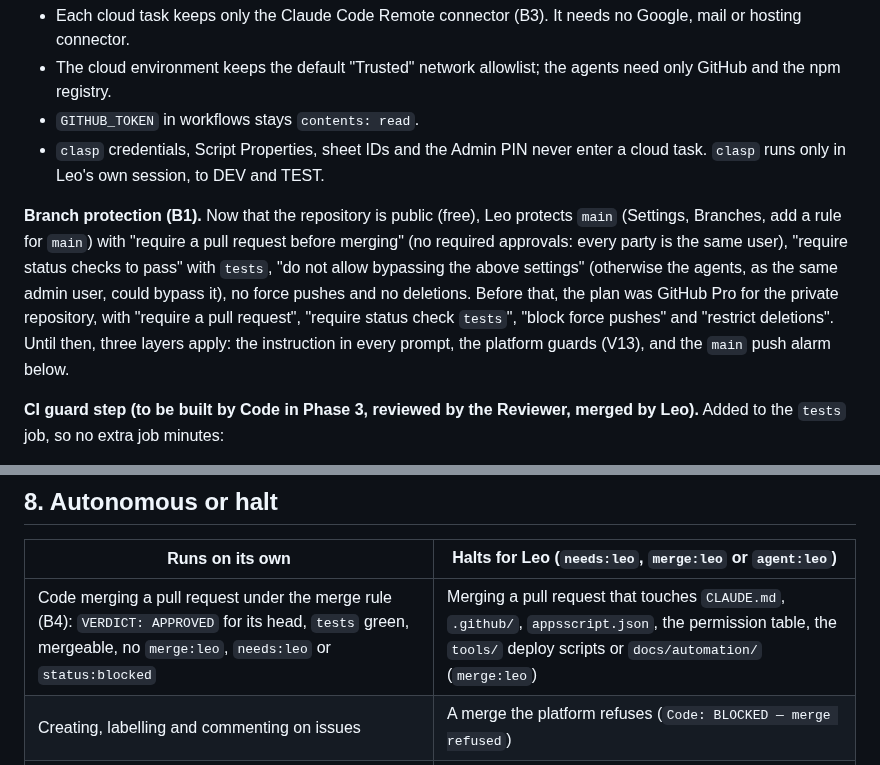
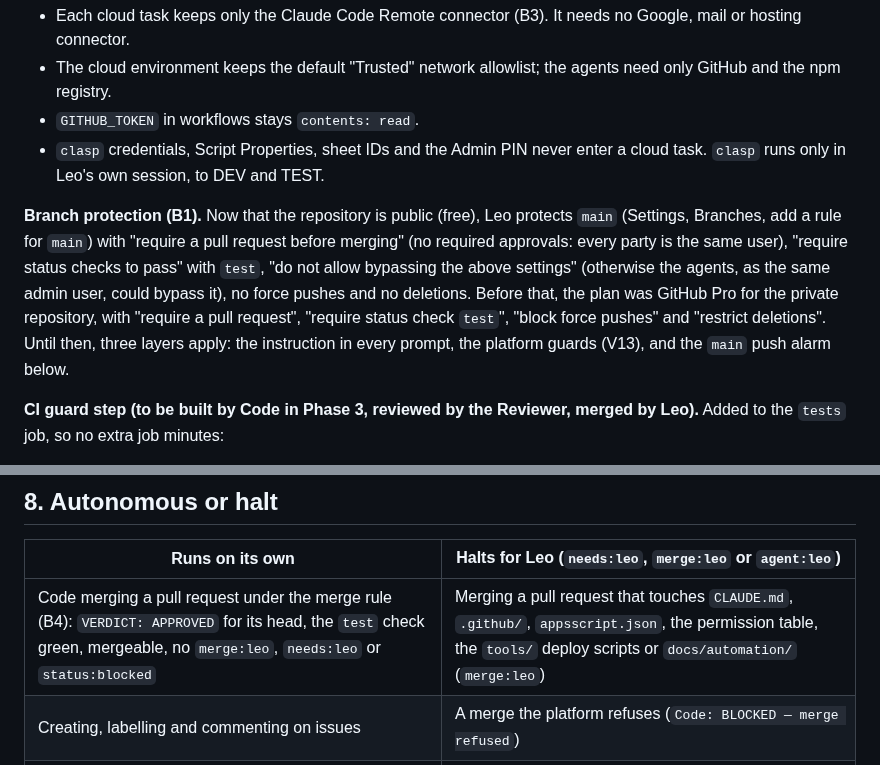
Before and after one commit to lheiiyy/TLMI-AI, a Markdown page: docs/AUTOMATION.md, 2 parts joined by grey strips. Rendered like a GitHub page.

```diff
--- a/docs/AUTOMATION.md
+++ b/docs/AUTOMATION.md
@@ -244,7 +244,7 @@ So no exact 5-minute loop is available, and none is needed: a hand-off reaches t
 - `GITHUB_TOKEN` in workflows stays `contents: read`.
 - `clasp` credentials, Script Properties, sheet IDs and the Admin PIN never enter a cloud task. `clasp` runs only in Leo's own session, to DEV and TEST.
 
-**Branch protection (B1).** Now that the repository is public (free), Leo protects `main` (Settings, Branches, add a rule for `main`) with "require a pull request before merging" (no required approvals: every party is the same user), "require status checks to pass" with `tests`, "do not allow bypassing the above settings" (otherwise the agents, as the same admin user, could bypass it), no force pushes and no deletions. Before that, the plan was GitHub Pro for the private repository, with "require a pull request", "require status check `tests`", "block force pushes" and "restrict deletions". Until then, three layers apply: the instruction in every prompt, the platform guards (V13), and the `main` push alarm below.
+**Branch protection (B1).** Now that the repository is public (free), Leo protects `main` (Settings, Branches, add a rule for `main`) with "require a pull request before merging" (no required approvals: every party is the same user), "require status checks to pass" with `test`, "do not allow bypassing the above settings" (otherwise the agents, as the same admin user, could bypass it), no force pushes and no deletions. Before that, the plan was GitHub Pro for the private repository, with "require a pull request", "require status check `test`", "block force pushes" and "restrict deletions". Until then, three layers apply: the instruction in every prompt, the platform guards (V13), and the `main` push alarm below.
 
 **CI guard step (to be built by Code in Phase 3, reviewed by the Reviewer, merged by Leo).** Added to the `tests` job, so no extra job minutes:
 
@@ -262,7 +262,7 @@ So no exact 5-minute loop is available, and none is needed: a hand-off reaches t
 
 | Runs on its own | Halts for Leo (`needs:leo`, `merge:leo` or `agent:leo`) |
 | --- | --- |
-| Code merging a pull request under the merge rule (B4): `VERDICT: APPROVED` for its head, `tests` green, mergeable, no `merge:leo`, `needs:leo` or `status:blocked` | Merging a pull request that touches `CLAUDE.md`, `.github/`, `appsscript.json`, the permission table, the `tools/` deploy scripts or `docs/automation/` (`merge:leo`) |
+| Code merging a pull request under the merge rule (B4): `VERDICT: APPROVED` for its head, the `test` check green, mergeable, no `merge:leo`, `needs:leo` or `status:blocked` | Merging a pull request that touches `CLAUDE.md`, `.github/`, `appsscript.json`, the permission table, the `tools/` deploy scripts or `docs/automation/` (`merge:leo`) |
 | Creating, labelling and commenting on issues | A merge the platform refuses (`Code: BLOCKED — merge refused`) |
 | Branches, commits and pushes to feature and docs branches | Pushing to `main`; force push; deleting a branch that is not merged |
 | Opening and updating pull requests | Anything on LIVE; `clasp` push (Leo's session only, DEV and TEST); Script Properties |
```
Also changed, not shown: other parts of docs/AUTOMATION.md (+4 -4 lines), docs/automation/code-task-prompt.md (+2 -2 lines), docs/automation/reviewer-task-prompt.md (+1 -1 lines).
